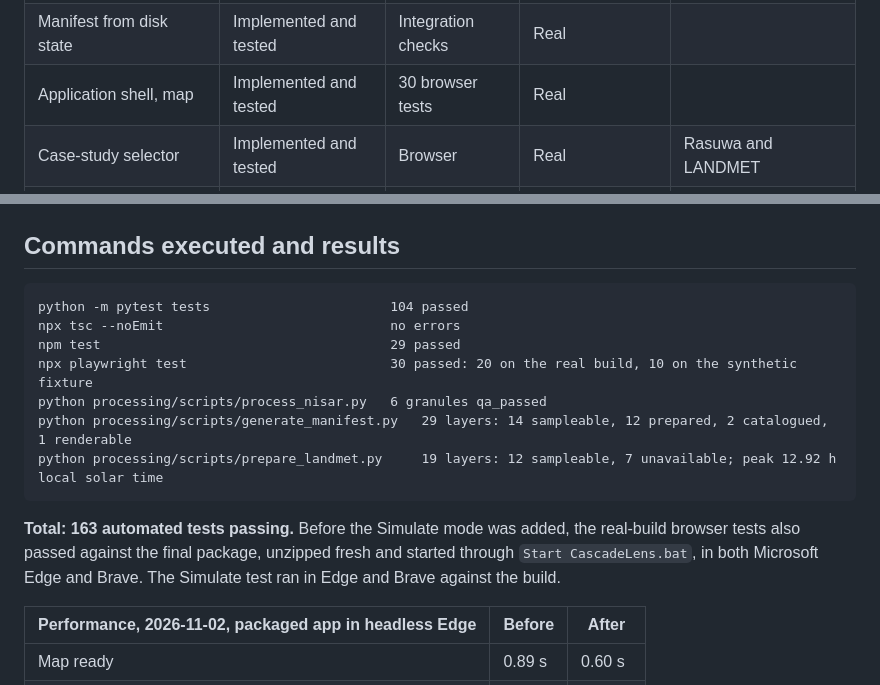
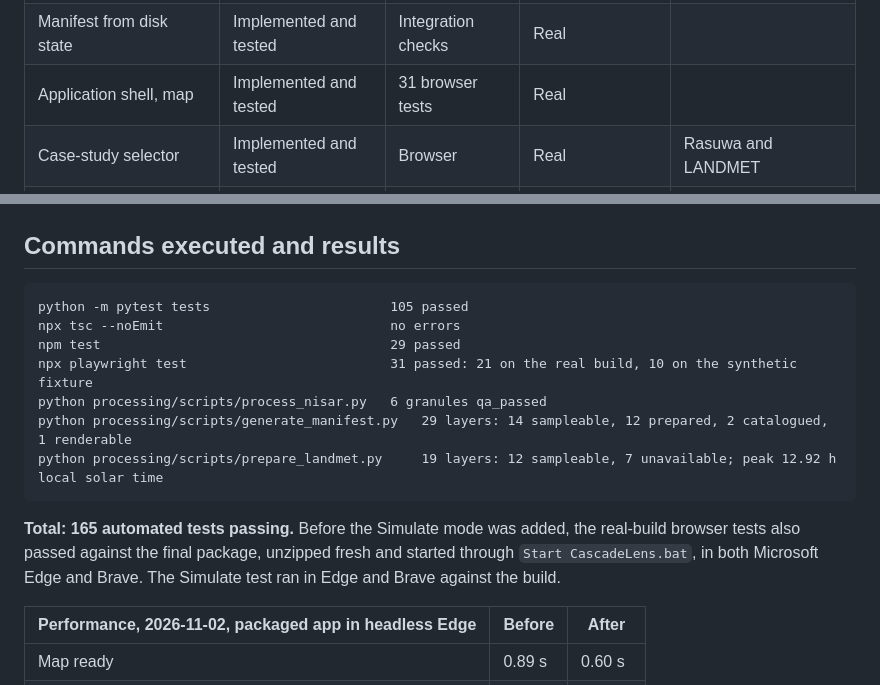
Before and after one commit to Ak-Gurung09/CASCADE-LENS-, a Markdown page: IMPLEMENTATION_STATUS.md, 2 parts joined by grey strips. Rendered like a GitHub page.

````diff
--- a/IMPLEMENTATION_STATUS.md
+++ b/IMPLEMENTATION_STATUS.md
@@ -49,7 +49,7 @@ Report date: 2026-11-01.
 | Provenance records | Implemented and tested | Automated | Real | |
 | COG and tile export | Implemented and tested | Real files | Real | |
 | Manifest from disk state | Implemented and tested | Integration checks | Real | |
-| Application shell, map | Implemented and tested | 30 browser tests | Real | |
+| Application shell, map | Implemented and tested | 31 browser tests | Real | |
 | Case-study selector | Implemented and tested | Browser | Real | Rasuwa and LANDMET |
 | Bookmarks | Implemented and tested | Browser, exact values | Real | Approximate navigation frames |
 | Observation-pair selector | Implemented and tested | Browser | Real | |
@@ -74,16 +74,16 @@ Report date: 2026-11-01.
 ## Commands executed and results
 
 ```text
-python -m pytest tests                       104 passed
+python -m pytest tests                       105 passed
 npx tsc --noEmit                             no errors
 npm test                                     29 passed
-npx playwright test                          30 passed: 20 on the real build, 10 on the synthetic fixture
+npx playwright test                          31 passed: 21 on the real build, 10 on the synthetic fixture
 python processing/scripts/process_nisar.py   6 granules qa_passed
 python processing/scripts/generate_manifest.py   29 layers: 14 sampleable, 12 prepared, 2 catalogued, 1 renderable
 python processing/scripts/prepare_landmet.py     19 layers: 12 sampleable, 7 unavailable; peak 12.92 h local solar time
 ```
 
-**Total: 163 automated tests passing.** Before the Simulate mode was added, the real-build browser tests also passed against the final package, unzipped fresh and started through `Start CascadeLens.bat`, in both Microsoft Edge and Brave. The Simulate test ran in Edge and Brave against the build.
+**Total: 165 automated tests passing.** Before the Simulate mode was added, the real-build browser tests also passed against the final package, unzipped fresh and started through `Start CascadeLens.bat`, in both Microsoft Edge and Brave. The Simulate test ran in Edge and Brave against the build.
 
 | Performance, 2026-11-02, packaged app in headless Edge | Before | After |
 |---|---|---|
````
Also changed, not shown: README.md (+1 -1 lines), docs/ADDING_DATA.md (added, +31 -0 lines), docs/LIMITATIONS.md (+1 -0 lines), docs/screenshots/landmet-global.png, docs/screenshots/landmet-time.png, docs/screenshots/simulate-whatif.png, 11 other files.
